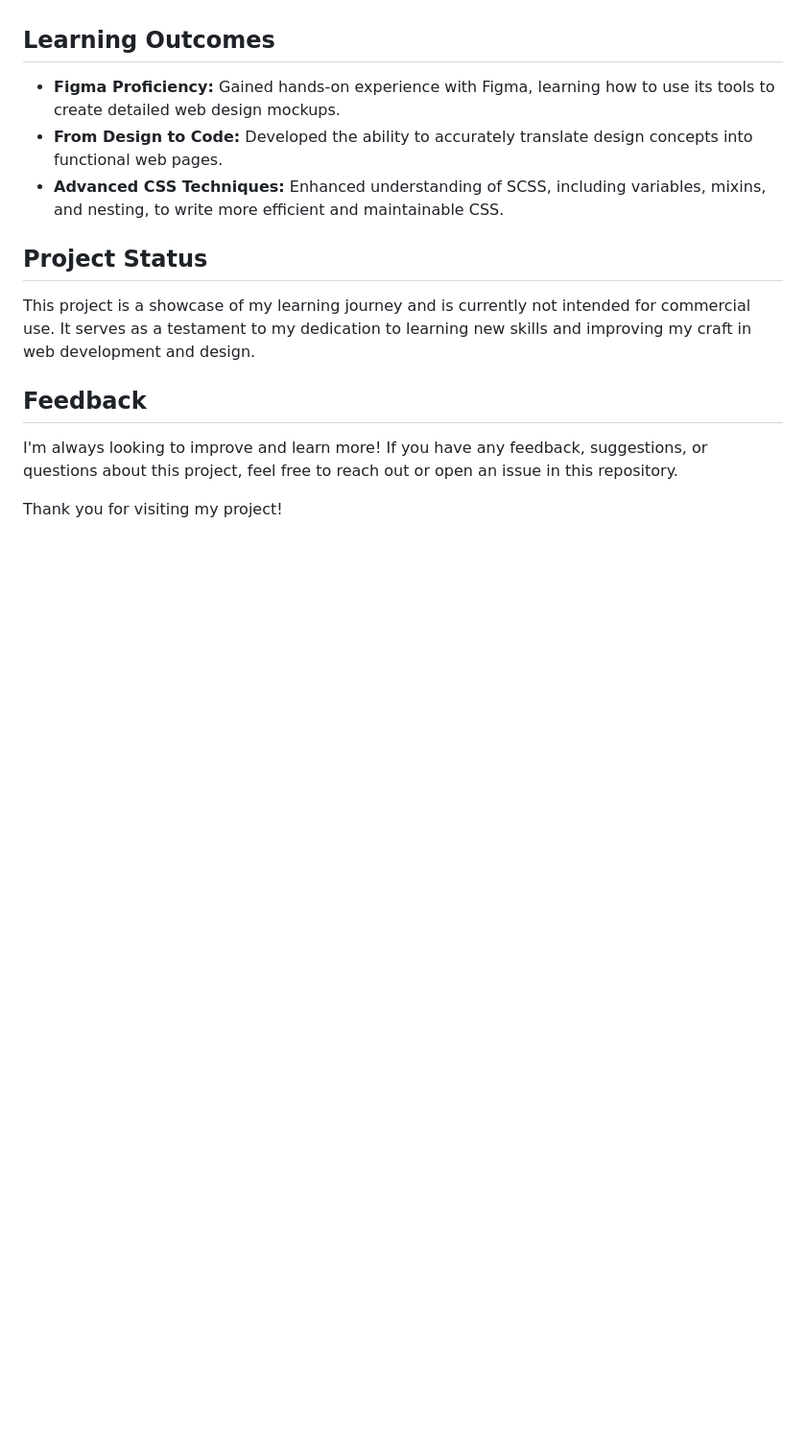
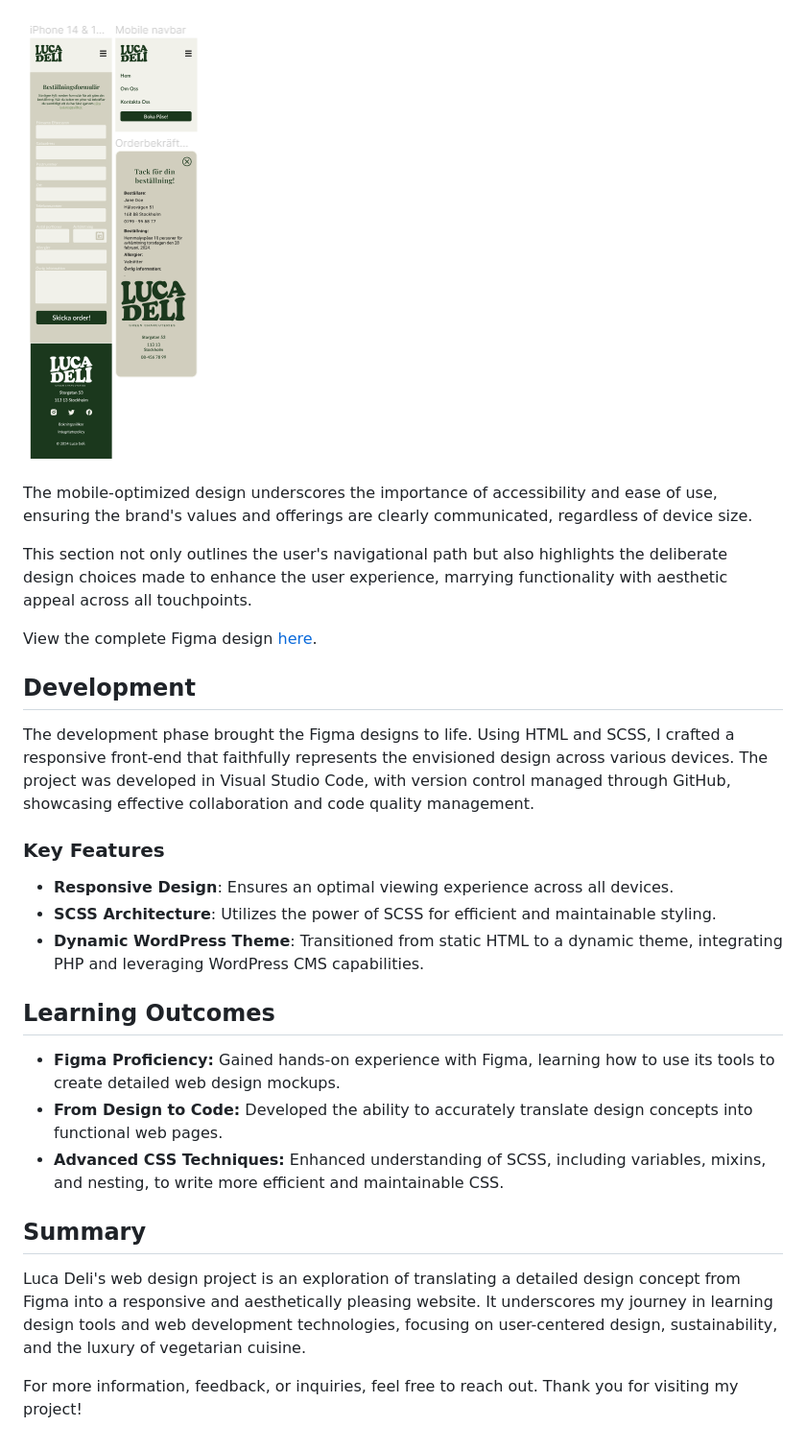
Before and after one commit to SandraBergstrom/luca-deli, a Markdown page: README.md, the part around the change printed below. Shown: that part at 96% size. Drawn GitHub-style; pictures changed too: assets/images/doc/confirm-mobile.png (added); blank space fills up the shorter version.

```diff
--- a/README.md
+++ b/README.md
@@ -22,3 +64,19 @@ For the coding phase, I chose HTML and SCSS to translate my design into a functi
+![order sm](/assets/images/doc/confirm-mobile.png)<br>
+The mobile-optimized design underscores the importance of accessibility and ease of use, ensuring the brand's values and offerings are clearly communicated, regardless of device size.
+
+This section not only outlines the user's navigational path but also highlights the deliberate design choices made to enhance the user experience, marrying functionality with aesthetic appeal across all touchpoints.
+
+View the complete Figma design [here](https://www.figma.com/file/8UQXTDyFDgVEoU50DqRkoe/Luca-Deli).
+
+## Development
+
+The development phase brought the Figma designs to life. Using HTML and SCSS, I crafted a responsive front-end that faithfully represents the envisioned design across various devices. The project was developed in Visual Studio Code, with version control managed through GitHub, showcasing effective collaboration and code quality management.
+
+### Key Features
+
+- **Responsive Design**: Ensures an optimal viewing experience across all devices.
+- **SCSS Architecture**: Utilizes the power of SCSS for efficient and maintainable styling.
+- **Dynamic WordPress Theme**: Transitioned from static HTML to a dynamic theme, integrating PHP and leveraging WordPress CMS capabilities.
 
 ## Learning Outcomes
 
@@ -26,12 +84,8 @@ For the coding phase, I chose HTML and SCSS to translate my design into a functi
 - **From Design to Code:** Developed the ability to accurately translate design concepts into functional web pages.
 - **Advanced CSS Techniques:** Enhanced understanding of SCSS, including variables, mixins, and nesting, to write more efficient and maintainable CSS.
 
-## Project Status
+## Summary
 
-This project is a showcase of my learning journey and is currently not intended for commercial use. It serves as a testament to my dedication to learning new skills and improving my craft in web development and design.
+Luca Deli's web design project is an exploration of translating a detailed design concept from Figma into a responsive and aesthetically pleasing website. It underscores my journey in learning design tools and web development technologies, focusing on user-centered design, sustainability, and the luxury of vegetarian cuisine.
 
-## Feedback
-
-I'm always looking to improve and learn more! If you have any feedback, suggestions, or questions about this project, feel free to reach out or open an issue in this repository.
-
-Thank you for visiting my project!
+For more information, feedback, or inquiries, feel free to reach out. Thank you for visiting my project!
```
Also changed, not shown: other parts of README.md (+51 -9 lines), assets/images/doc/booking.png (added), assets/images/doc/color-scheme.jpg (added), assets/images/doc/confirm.png (added), assets/images/doc/fonts.png (added), assets/images/doc/landingpage.png (added).
